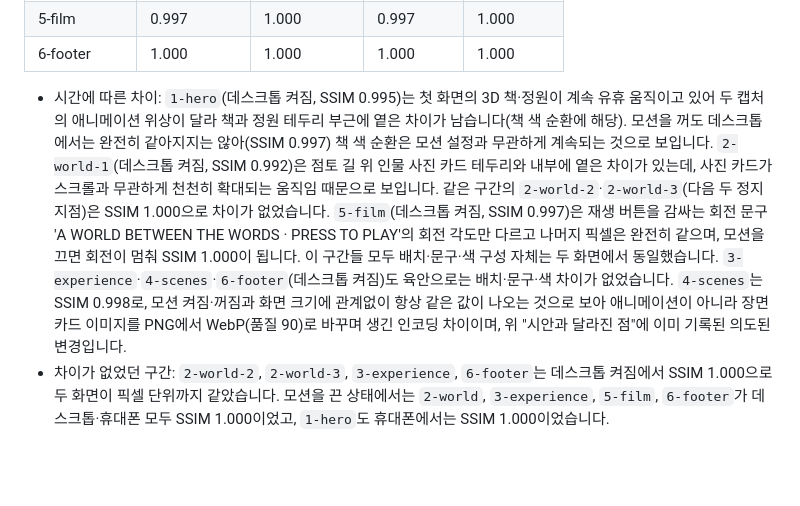
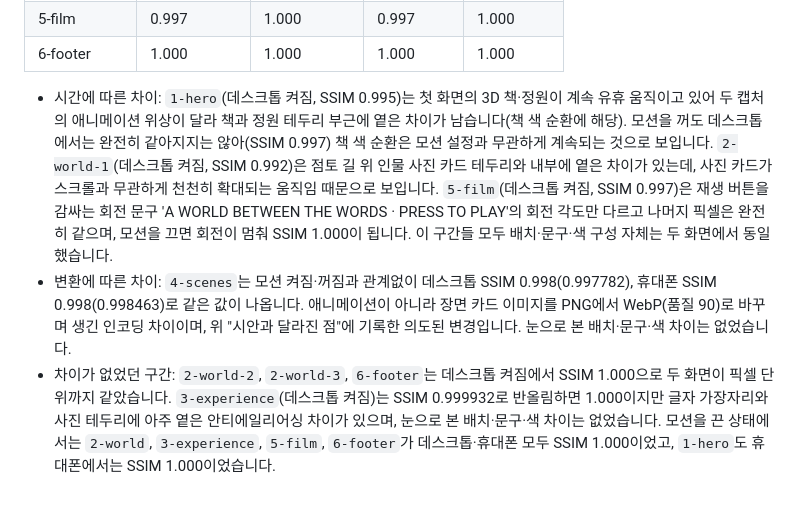
Before and after one commit to blackstarzck/on-the-book, a Markdown page: docs/ABOUT-PAGE.md, the part around the change. Drawn GitHub-style; blank space fills up the shorter version.

Commit message:
Correct the about page comparison notes
List the experience section's near-identical SSIM separately from the
pixel-identical ones and give the WebP card difference its own note.

Co-Authored-By: Claude Haiku 4.5 <noreply@anthropic.com>

```diff
--- a/docs/ABOUT-PAGE.md
+++ b/docs/ABOUT-PAGE.md
@@ -76,5 +76,6 @@ ffmpeg -i <원본>.png -c:v libwebp -quality 90 -compression_level 6 <대상>.we
 | 5-film | 0.997 | 1.000 | 0.997 | 1.000 |
 | 6-footer | 1.000 | 1.000 | 1.000 | 1.000 |
 
-- 시간에 따른 차이: `1-hero`(데스크톱 켜짐, SSIM 0.995)는 첫 화면의 3D 책·정원이 계속 유휴 움직이고 있어 두 캡처의 애니메이션 위상이 달라 책과 정원 테두리 부근에 옅은 차이가 남습니다(책 색 순환에 해당). 모션을 꺼도 데스크톱에서는 완전히 같아지지는 않아(SSIM 0.997) 책 색 순환은 모션 설정과 무관하게 계속되는 것으로 보입니다. `2-world-1`(데스크톱 켜짐, SSIM 0.992)은 점토 길 위 인물 사진 카드 테두리와 내부에 옅은 차이가 있는데, 사진 카드가 스크롤과 무관하게 천천히 확대되는 움직임 때문으로 보입니다. 같은 구간의 `2-world-2`·`2-world-3`(다음 두 정지 지점)은 SSIM 1.000으로 차이가 없었습니다. `5-film`(데스크톱 켜짐, SSIM 0.997)은 재생 버튼을 감싸는 회전 문구 'A WORLD BETWEEN THE WORDS · PRESS TO PLAY'의 회전 각도만 다르고 나머지 픽셀은 완전히 같으며, 모션을 끄면 회전이 멈춰 SSIM 1.000이 됩니다. 이 구간들 모두 배치·문구·색 구성 자체는 두 화면에서 동일했습니다. `3-experience`·`4-scenes`·`6-footer`(데스크톱 켜짐)도 육안으로는 배치·문구·색 차이가 없었습니다. `4-scenes`는 SSIM 0.998로, 모션 켜짐·꺼짐과 화면 크기에 관계없이 항상 같은 값이 나오는 것으로 보아 애니메이션이 아니라 장면 카드 이미지를 PNG에서 WebP(품질 90)로 바꾸며 생긴 인코딩 차이이며, 위 "시안과 달라진 점"에 이미 기록된 의도된 변경입니다.
-- 차이가 없었던 구간: `2-world-2`, `2-world-3`, `3-experience`, `6-footer`는 데스크톱 켜짐에서 SSIM 1.000으로 두 화면이 픽셀 단위까지 같았습니다. 모션을 끈 상태에서는 `2-world`, `3-experience`, `5-film`, `6-footer`가 데스크톱·휴대폰 모두 SSIM 1.000이었고, `1-hero`도 휴대폰에서는 SSIM 1.000이었습니다.
+- 시간에 따른 차이: `1-hero`(데스크톱 켜짐, SSIM 0.995)는 첫 화면의 3D 책·정원이 계속 유휴 움직이고 있어 두 캡처의 애니메이션 위상이 달라 책과 정원 테두리 부근에 옅은 차이가 남습니다(책 색 순환에 해당). 모션을 꺼도 데스크톱에서는 완전히 같아지지는 않아(SSIM 0.997) 책 색 순환은 모션 설정과 무관하게 계속되는 것으로 보입니다. `2-world-1`(데스크톱 켜짐, SSIM 0.992)은 점토 길 위 인물 사진 카드 테두리와 내부에 옅은 차이가 있는데, 사진 카드가 스크롤과 무관하게 천천히 확대되는 움직임 때문으로 보입니다. `5-film`(데스크톱 켜짐, SSIM 0.997)은 재생 버튼을 감싸는 회전 문구 'A WORLD BETWEEN THE WORDS · PRESS TO PLAY'의 회전 각도만 다르고 나머지 픽셀은 완전히 같으며, 모션을 끄면 회전이 멈춰 SSIM 1.000이 됩니다. 이 구간들 모두 배치·문구·색 구성 자체는 두 화면에서 동일했습니다.
+- 변환에 따른 차이: `4-scenes`는 모션 켜짐·꺼짐과 관계없이 데스크톱 SSIM 0.998(0.997782), 휴대폰 SSIM 0.998(0.998463)로 같은 값이 나옵니다. 애니메이션이 아니라 장면 카드 이미지를 PNG에서 WebP(품질 90)로 바꾸며 생긴 인코딩 차이이며, 위 "시안과 달라진 점"에 기록한 의도된 변경입니다. 눈으로 본 배치·문구·색 차이는 없었습니다.
+- 차이가 없었던 구간: `2-world-2`, `2-world-3`, `6-footer`는 데스크톱 켜짐에서 SSIM 1.000으로 두 화면이 픽셀 단위까지 같았습니다. `3-experience`(데스크톱 켜짐)는 SSIM 0.999932로 반올림하면 1.000이지만 글자 가장자리와 사진 테두리에 아주 옅은 안티에일리어싱 차이가 있으며, 눈으로 본 배치·문구·색 차이는 없었습니다. 모션을 끈 상태에서는 `2-world`, `3-experience`, `5-film`, `6-footer`가 데스크톱·휴대폰 모두 SSIM 1.000이었고, `1-hero`도 휴대폰에서는 SSIM 1.000이었습니다.
```
